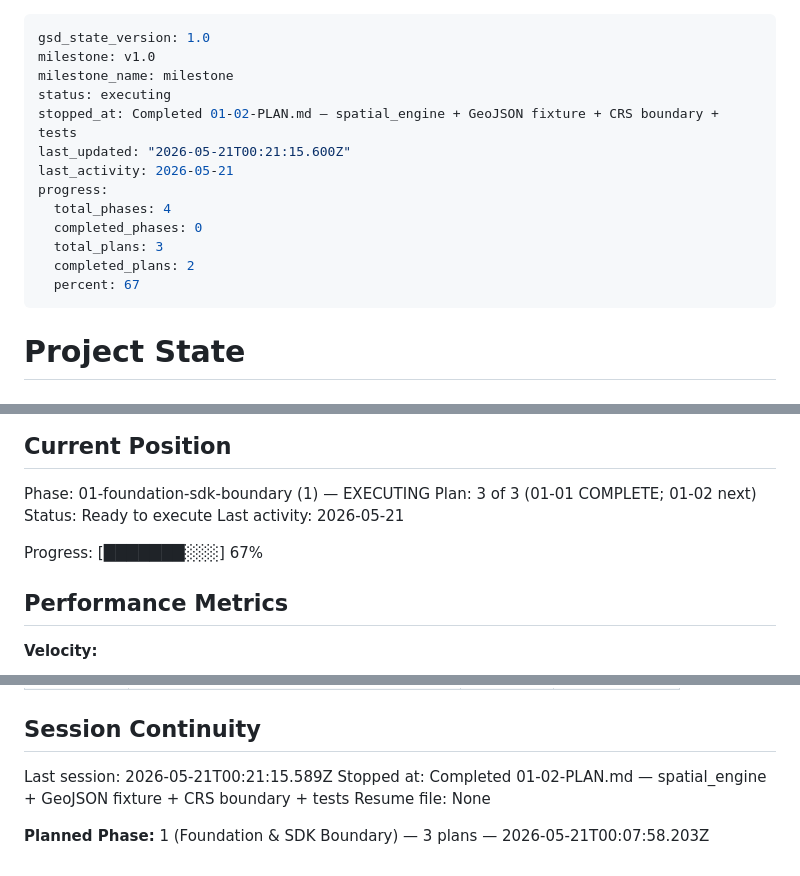
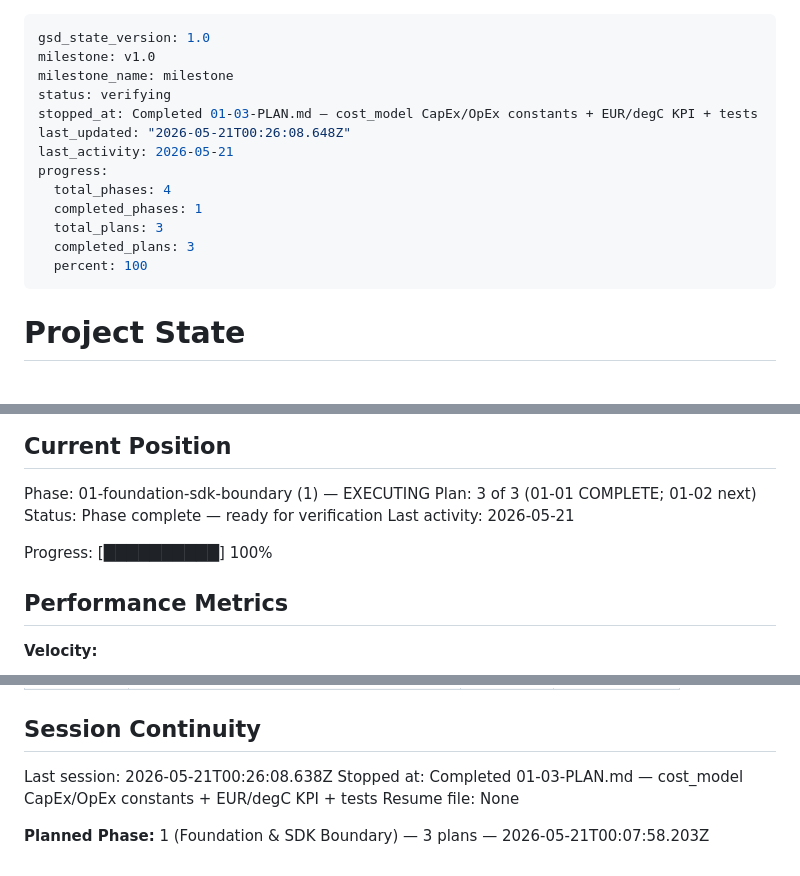
Before and after one commit to elkhouryrafik-boop/InFraRed-Hackathon-2026, a Markdown page: .planning/STATE.md, 3 parts joined by grey strips. GitHub-like rendering.

Commit message:
docs(01-03): complete cost-model plan — SUMMARY, STATE, ROADMAP, REQUIREMENTS updated
- 01-03-SUMMARY.md: CapEx/OpEx cost model + EUR/degC KPI complete
- STATE.md: plan 3/3 complete, progress 100%, decisions logged
- ROADMAP.md: Phase 1 all 3 plans complete (3/3)
- REQUIREMENTS.md: COST-01 and COST-02 marked complete

```diff
--- a/.planning/STATE.md
+++ b/.planning/STATE.md
@@ -2,16 +2,16 @@
 gsd_state_version: 1.0
 milestone: v1.0
 milestone_name: milestone
-status: executing
-stopped_at: Completed 01-02-PLAN.md — spatial_engine + GeoJSON fixture + CRS boundary + tests
-last_updated: "2026-05-21T00:21:15.600Z"
+status: verifying
+stopped_at: Completed 01-03-PLAN.md — cost_model CapEx/OpEx constants + EUR/degC KPI + tests
+last_updated: "2026-05-21T00:26:08.648Z"
 last_activity: 2026-05-21
 progress:
   total_phases: 4
-  completed_phases: 0
+  completed_phases: 1
   total_plans: 3
-  completed_plans: 2
-  percent: 67
+  completed_plans: 3
+  percent: 100
 ---
 
 # Project State
@@ -27,10 +27,10 @@ See: .planning/PROJECT.md (updated 2026-05-21)
 
 Phase: 01-foundation-sdk-boundary (1) — EXECUTING
 Plan: 3 of 3 (01-01 COMPLETE; 01-02 next)
-Status: Ready to execute
+Status: Phase complete — ready for verification
 Last activity: 2026-05-21
 
-Progress: [███████░░░] 67%
+Progress: [██████████] 100%
 
 ## Performance Metrics
 
@@ -95,8 +98,8 @@ None yet.
 
 ## Session Continuity
 
-Last session: 2026-05-21T00:21:15.589Z
-Stopped at: Completed 01-02-PLAN.md — spatial_engine + GeoJSON fixture + CRS boundary + tests
+Last session: 2026-05-21T00:26:08.638Z
+Stopped at: Completed 01-03-PLAN.md — cost_model CapEx/OpEx constants + EUR/degC KPI + tests
 Resume file: None
 
 **Planned Phase:** 1 (Foundation & SDK Boundary) — 3 plans — 2026-05-21T00:07:58.203Z
```
Also changed, not shown: other parts of .planning/STATE.md (+3 -0 lines), .planning/ROADMAP.md (+2 -2 lines), 1 other file.
